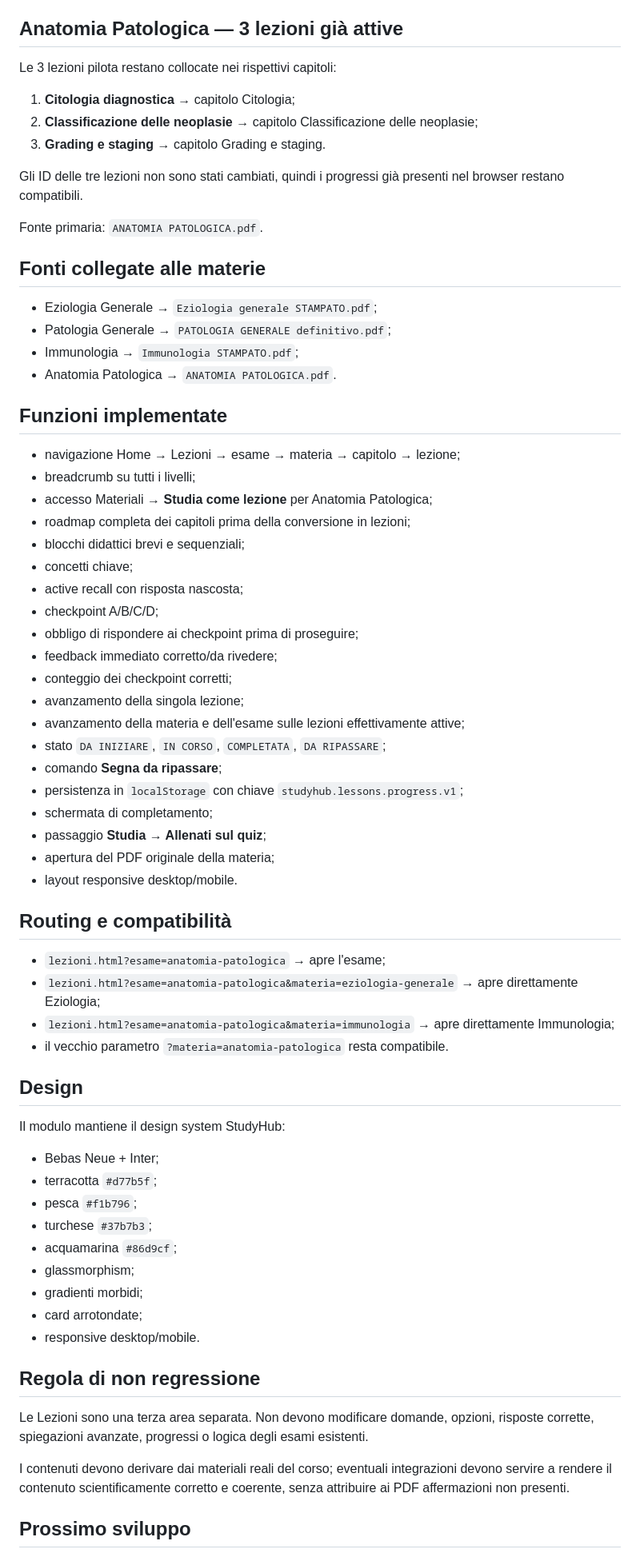
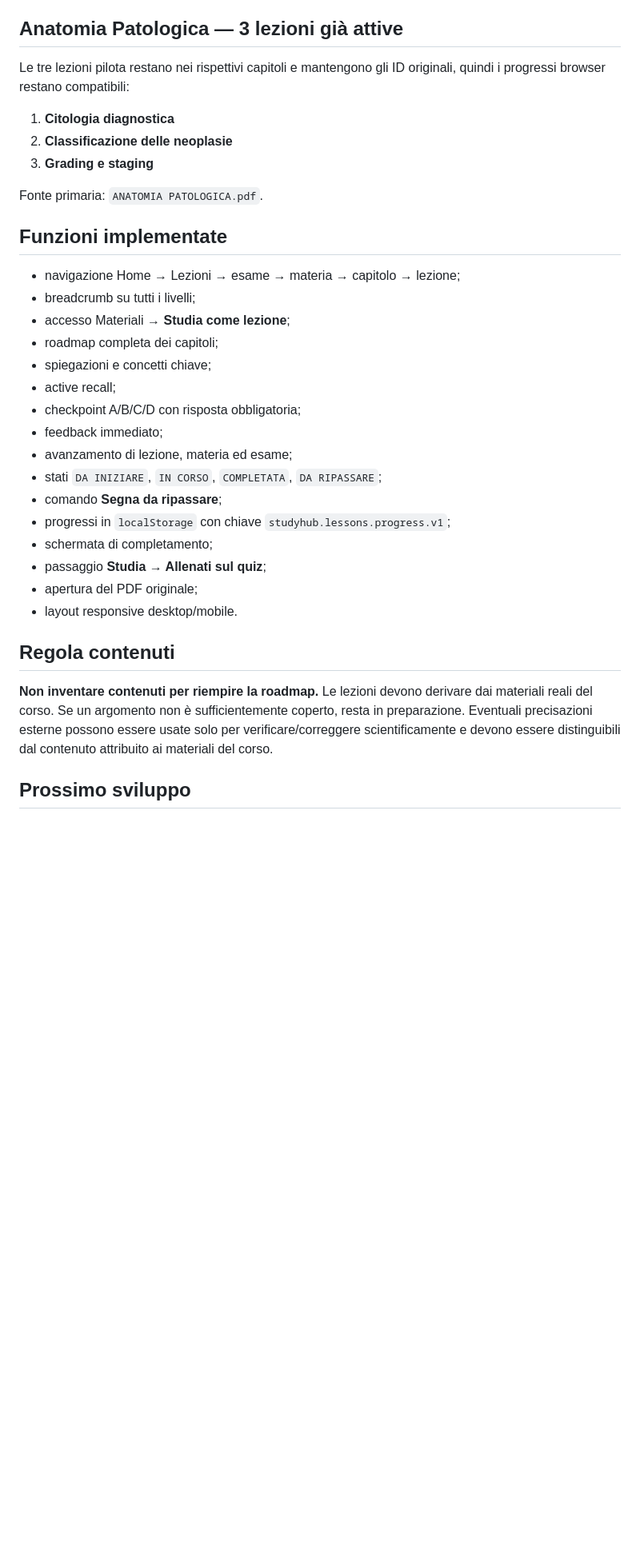
Before and after one commit to Ferrantedaniel-coder/QUIZZONINFERIMERISTICI, a Markdown page: LESSONS_PROGRESS.md, the part around one of its changes. Shown at 80% size. Drawn GitHub-style; blank space fills up the shorter version.

```diff
--- a/LESSONS_PROGRESS.md
+++ b/LESSONS_PROGRESS.md
@@ -77,72 +103,36 @@ Il pacchetto è separato dal catalogo principale e viene collegato a runtime dal
 
 ## Anatomia Patologica — 3 lezioni già attive
 
-Le 3 lezioni pilota restano collocate nei rispettivi capitoli:
+Le tre lezioni pilota restano nei rispettivi capitoli e mantengono gli ID originali, quindi i progressi browser restano compatibili:
 
-1. **Citologia diagnostica** → capitolo Citologia;
-2. **Classificazione delle neoplasie** → capitolo Classificazione delle neoplasie;
-3. **Grading e staging** → capitolo Grading e staging.
-
-Gli ID delle tre lezioni non sono stati cambiati, quindi i progressi già presenti nel browser restano compatibili.
+1. **Citologia diagnostica**
+2. **Classificazione delle neoplasie**
+3. **Grading e staging**
 
 Fonte primaria: `ANATOMIA PATOLOGICA.pdf`.
-
-## Fonti collegate alle materie
-
-- Eziologia Generale → `Eziologia generale STAMPATO.pdf`;
-- Patologia Generale → `PATOLOGIA GENERALE definitivo.pdf`;
-- Immunologia → `Immunologia STAMPATO.pdf`;
-- Anatomia Patologica → `ANATOMIA PATOLOGICA.pdf`.
 
 ## Funzioni implementate
 
 - navigazione Home → Lezioni → esame → materia → capitolo → lezione;
 - breadcrumb su tutti i livelli;
-- accesso Materiali → **Studia come lezione** per Anatomia Patologica;
-- roadmap completa dei capitoli prima della conversione in lezioni;
-- blocchi didattici brevi e sequenziali;
-- concetti chiave;
-- active recall con risposta nascosta;
-- checkpoint A/B/C/D;
-- obbligo di rispondere ai checkpoint prima di proseguire;
-- feedback immediato corretto/da rivedere;
-- conteggio dei checkpoint corretti;
-- avanzamento della singola lezione;
-- avanzamento della materia e dell'esame sulle lezioni effettivamente attive;
-- stato `DA INIZIARE`, `IN CORSO`, `COMPLETATA`, `DA RIPASSARE`;
+- accesso Materiali → **Studia come lezione**;
+- roadmap completa dei capitoli;
+- spiegazioni e concetti chiave;
+- active recall;
+- checkpoint A/B/C/D con risposta obbligatoria;
+- feedback immediato;
+- avanzamento di lezione, materia ed esame;
+- stati `DA INIZIARE`, `IN CORSO`, `COMPLETATA`, `DA RIPASSARE`;
 - comando **Segna da ripassare**;
-- persistenza in `localStorage` con chiave `studyhub.lessons.progress.v1`;
+- progressi in `localStorage` con chiave `studyhub.lessons.progress.v1`;
 - schermata di completamento;
 - passaggio **Studia → Allenati sul quiz**;
-- apertura del PDF originale della materia;
+- apertura del PDF originale;
 - layout responsive desktop/mobile.
 
-## Routing e compatibilità
+## Regola contenuti
 
-- `lezioni.html?esame=anatomia-patologica` → apre l'esame;
-- `lezioni.html?esame=anatomia-patologica&materia=eziologia-generale` → apre direttamente Eziologia;
-- `lezioni.html?esame=anatomia-patologica&materia=immunologia` → apre direttamente Immunologia;
-- il vecchio parametro `?materia=anatomia-patologica` resta compatibile.
-
-## Design
-
-Il modulo mantiene il design system StudyHub:
-
-- Bebas Neue + Inter;
-- terracotta `#d77b5f`;
-- pesca `#f1b796`;
-- turchese `#37b7b3`;
-- acquamarina `#86d9cf`;
-- glassmorphism;
-- gradienti morbidi;
-- card arrotondate;
-- responsive desktop/mobile.
-
-## Regola di non regressione
-
-Le Lezioni sono una terza area separata. Non devono modificare domande, opzioni, risposte corrette, spiegazioni avanzate, progressi o logica degli esami esistenti.
-
-I contenuti devono derivare dai materiali reali del corso; eventuali integrazioni devono servire a rendere il contenuto scientificamente corretto e coerente, senza attribuire ai PDF affermazioni non presenti.
+**Non inventare contenuti per riempire la roadmap.** Le lezioni devono derivare dai materiali reali del corso. Se un argomento non è sufficientemente coperto, resta in preparazione. Eventuali precisazioni esterne possono essere usate solo per verificare/correggere scientificamente e devono essere distinguibili dal contenuto attribuito ai materiali del corso.
 
 ## Prossimo sviluppo
 
```
Also changed, not shown: other parts of LESSONS_PROGRESS.md (+57 -31 lines).
